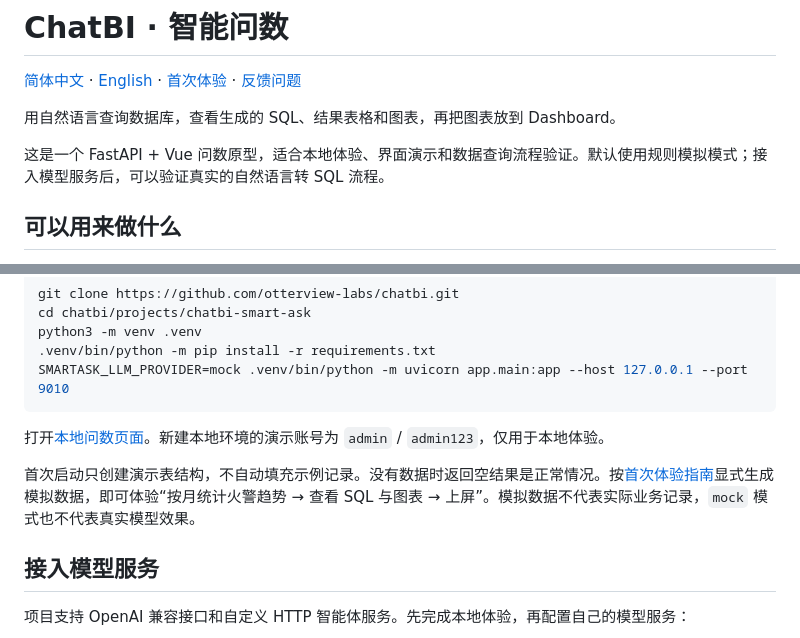
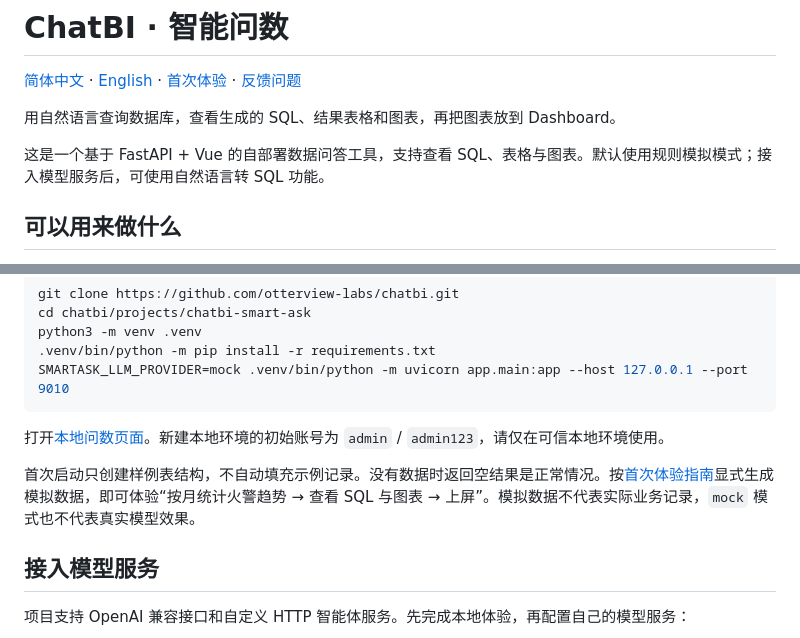
Before and after one commit to otterview-labs/chatbi, a Markdown page: README.md, 2 parts joined by grey strips. Drawn GitHub-style.

Commit message:
Clarify product and online service wording

````diff
--- a/README.md
+++ b/README.md
@@ -4,7 +4,7 @@
 
 用自然语言查询数据库，查看生成的 SQL、结果表格和图表，再把图表放到 Dashboard。
 
-这是一个 FastAPI + Vue 问数原型，适合本地体验、界面演示和数据查询流程验证。默认使用规则模拟模式；接入模型服务后，可以验证真实的自然语言转 SQL 流程。
+这是一个基于 FastAPI + Vue 的自部署数据问答工具，支持查看 SQL、表格与图表。默认使用规则模拟模式；接入模型服务后，可使用自然语言转 SQL 功能。
 
 ## 可以用来做什么
 
@@ -28,9 +28,9 @@ python3 -m venv .venv
 SMARTASK_LLM_PROVIDER=mock .venv/bin/python -m uvicorn app.main:app --host 127.0.0.1 --port 9010
 ```
 
-打开[本地问数页面](http://127.0.0.1:9010/)。新建本地环境的演示账号为 `admin` / `admin123`，仅用于本地体验。
+打开[本地问数页面](http://127.0.0.1:9010/)。新建本地环境的初始账号为 `admin` / `admin123`，请仅在可信本地环境使用。
 
-首次启动只创建演示表结构，不自动填充示例记录。没有数据时返回空结果是正常情况。按[首次体验指南](projects/chatbi-smart-ask/docs/first-query.md)显式生成模拟数据，即可体验“按月统计火警趋势 → 查看 SQL 与图表 → 上屏”。模拟数据不代表实际业务记录，`mock` 模式也不代表真实模型效果。
+首次启动只创建样例表结构，不自动填充示例记录。没有数据时返回空结果是正常情况。按[首次体验指南](projects/chatbi-smart-ask/docs/first-query.md)显式生成模拟数据，即可体验“按月统计火警趋势 → 查看 SQL 与图表 → 上屏”。模拟数据不代表实际业务记录，`mock` 模式也不代表真实模型效果。
 
 ## 接入模型服务
 
````
